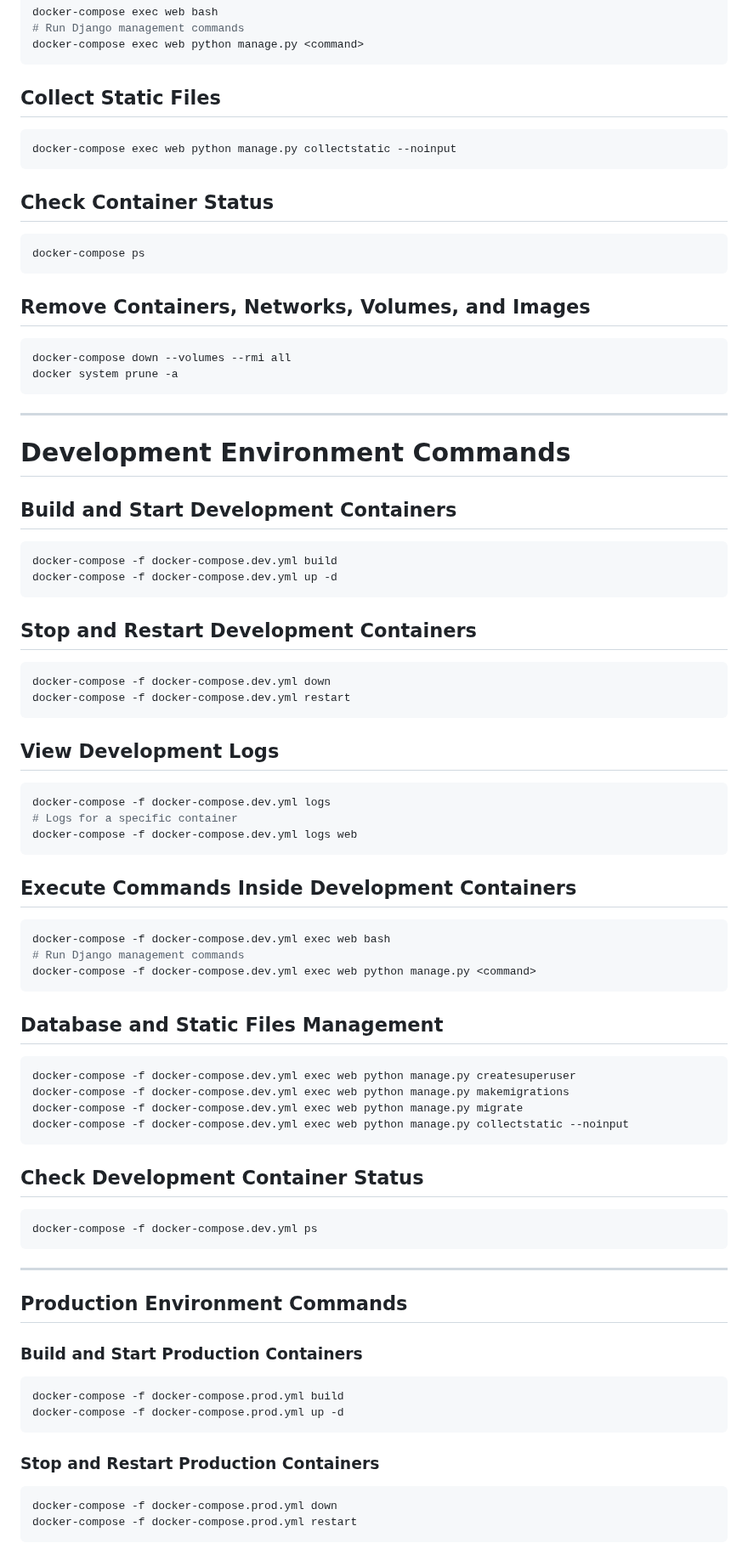
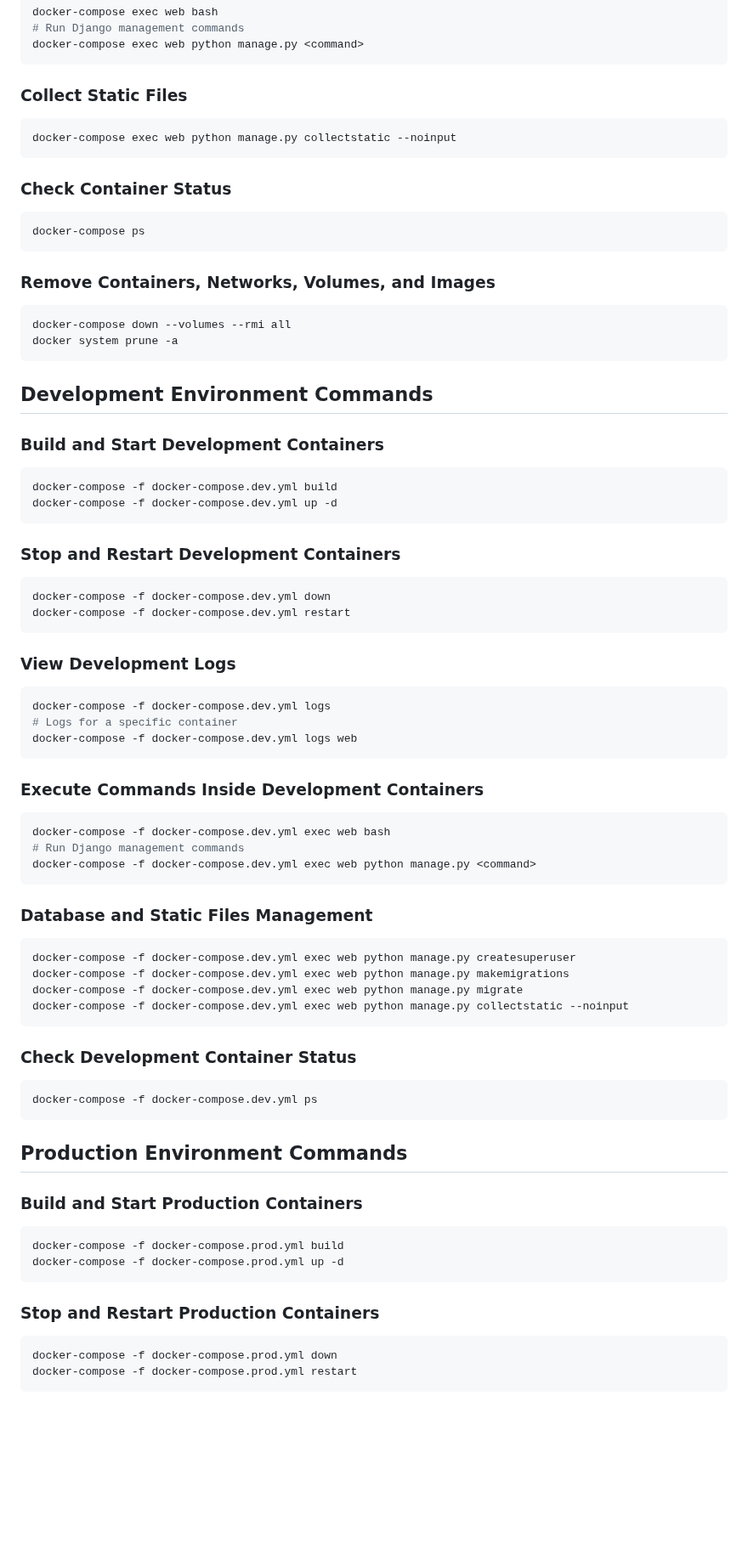
Before and after one commit to Nalla06/Django-DevOps-Aws, a Markdown page: Step-02_Storing-files-Aws-S3/README.md, the part around one of its changes. Shown at 85% size. Rendered like a GitHub page; blank space fills up the shorter version.

````diff
--- a/Step-02_Storing-files-Aws-S3/README.md
+++ b/Step-02_Storing-files-Aws-S3/README.md
@@ -52,53 +144,51 @@ docker-compose exec web bash
 docker-compose exec web python manage.py <command>
 ```
 
-## Collect Static Files
+### Collect Static Files
 ```bash
 docker-compose exec web python manage.py collectstatic --noinput
 ```
 
-## Check Container Status
+### Check Container Status
 ```bash
 docker-compose ps
 ```
 
-## Remove Containers, Networks, Volumes, and Images
+### Remove Containers, Networks, Volumes, and Images
 ```bash
 docker-compose down --volumes --rmi all
 docker system prune -a
 ```
 
----
+## Development Environment Commands
 
-# Development Environment Commands
-
-## Build and Start Development Containers
+### Build and Start Development Containers
 ```bash
 docker-compose -f docker-compose.dev.yml build
 docker-compose -f docker-compose.dev.yml up -d
 ```
 
-## Stop and Restart Development Containers
+### Stop and Restart Development Containers
 ```bash
 docker-compose -f docker-compose.dev.yml down
 docker-compose -f docker-compose.dev.yml restart
 ```
 
-## View Development Logs
+### View Development Logs
 ```bash
 docker-compose -f docker-compose.dev.yml logs
 # Logs for a specific container
 docker-compose -f docker-compose.dev.yml logs web
 ```
 
-## Execute Commands Inside Development Containers
+### Execute Commands Inside Development Containers
 ```bash
 docker-compose -f docker-compose.dev.yml exec web bash
 # Run Django management commands
 docker-compose -f docker-compose.dev.yml exec web python manage.py <command>
 ```
 
-## Database and Static Files Management
+### Database and Static Files Management
 ```bash
 docker-compose -f docker-compose.dev.yml exec web python manage.py createsuperuser
 docker-compose -f docker-compose.dev.yml exec web python manage.py makemigrations
@@ -106,12 +196,10 @@ docker-compose -f docker-compose.dev.yml exec web python manage.py migrate
 docker-compose -f docker-compose.dev.yml exec web python manage.py collectstatic --noinput
 ```
 
-## Check Development Container Status
+### Check Development Container Status
 ```bash
 docker-compose -f docker-compose.dev.yml ps
 ```
-
----
 
 ## Production Environment Commands
 
@@ -121,7 +209,7 @@ docker-compose -f docker-compose.prod.yml build
 docker-compose -f docker-compose.prod.yml up -d
 ```
 
-###  Stop and Restart Production Containers
+### Stop and Restart Production Containers
 ```bash
 docker-compose -f docker-compose.prod.yml down
 docker-compose -f docker-compose.prod.yml restart
````
Also changed, not shown: other parts of Step-02_Storing-files-Aws-S3/README.md (+129 -30 lines).
